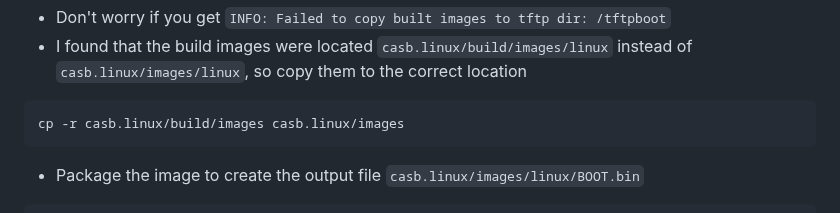
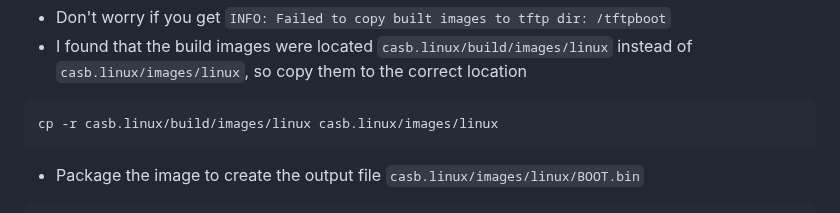
Before and after one commit to spicelion1802/casb-firmware, a Markdown page: tutorials/build-petalinux.md, the part around the change. GitHub-like rendering.

````diff
--- a/tutorials/build-petalinux.md
+++ b/tutorials/build-petalinux.md
@@ -35,7 +35,7 @@ petalinux-build -p casb.linux -c petalinux-image-full
 - Don't worry if you get `INFO: Failed to copy built images to tftp dir: /tftpboot`
 - I found that the build images were located `casb.linux/build/images/linux` instead of `casb.linux/images/linux`, so copy them to the correct location
 ```bash
-cp -r casb.linux/build/images casb.linux/images
+cp -r casb.linux/build/images/linux casb.linux/images/linux
 ```
 - Package the image to create the output file `casb.linux/images/linux/BOOT.bin`
 ```bash
````
